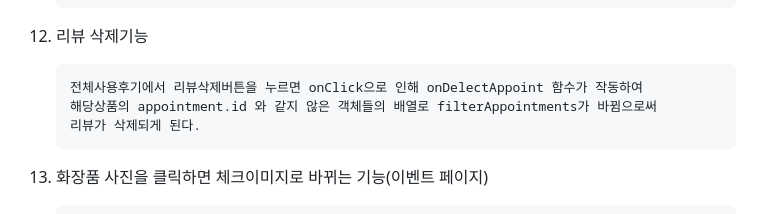
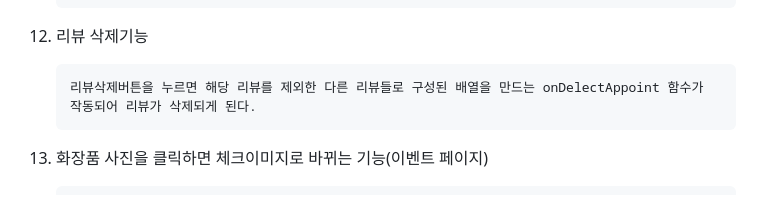
Before and after one commit to Ljason2/mdoc_23_03_04, a Markdown page: README.md, the part around one of its changes. Drawn GitHub-style.

```diff
--- a/README.md
+++ b/README.md
@@ -104,9 +94,10 @@
 
 12. 리뷰 삭제기능
 
-        전체사용후기에서 리뷰삭제버튼을 누르면 onClick으로 인해 onDelectAppoint 함수가 작동하여
-        해당상품의 appointment.id 와 같지 않은 객체들의 배열로 filterAppointments가 바뀜으로써
-        리뷰가 삭제되게 된다.
+
+        리뷰삭제버튼을 누르면 해당 리뷰를 제외한 다른 리뷰들로 구성된 배열을 만드는 onDelectAppoint 함수가
+        작동되어 리뷰가 삭제되게 된다.
+
 
 13. 화장품 사진을 클릭하면 체크이미지로 바뀌는 기능(이벤트 페이지)
 
```
Also changed, not shown: other parts of README.md (+21 -31 lines).
